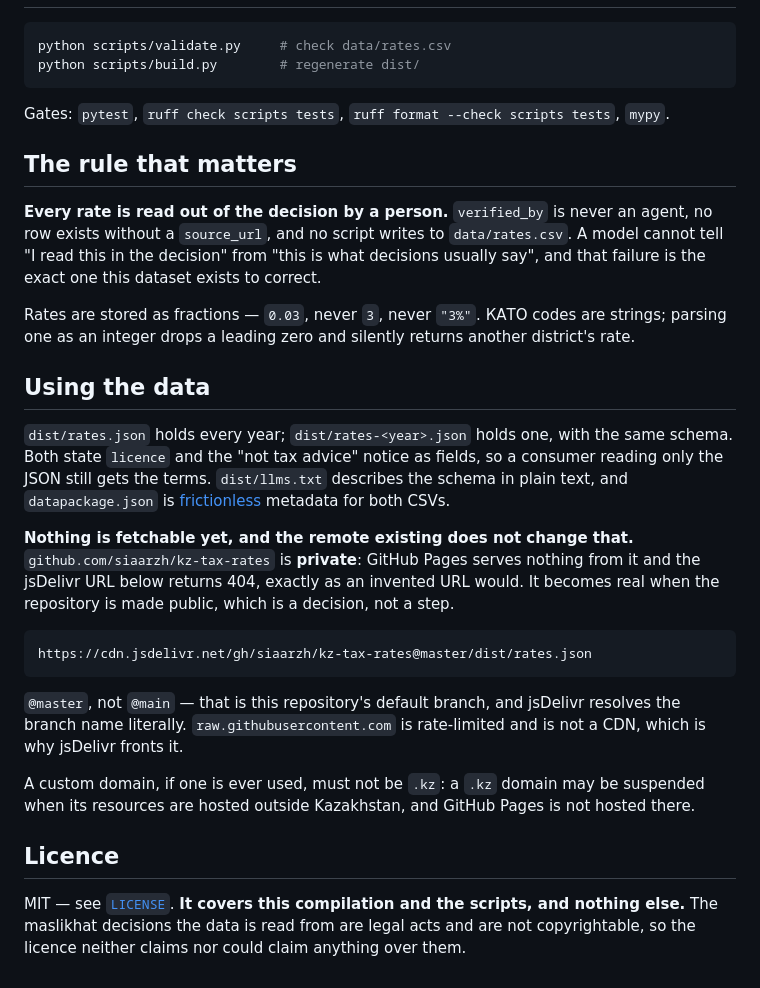
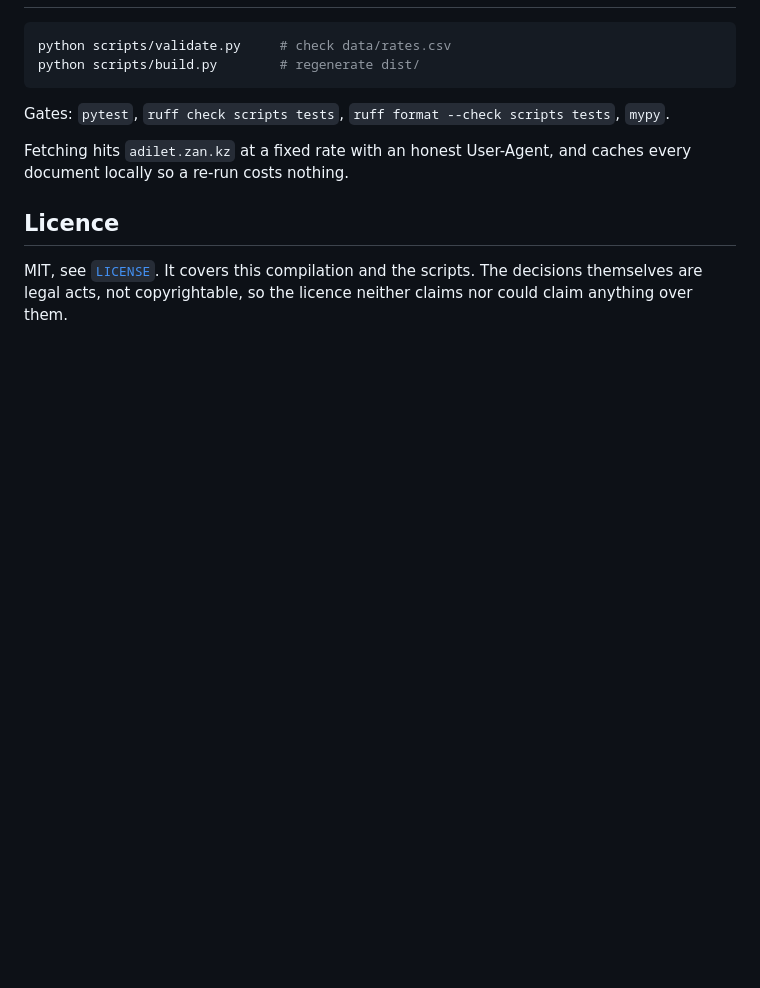
Before and after one commit to siaarzh/kz-tax-rates, a Markdown page: README.md, the part around one of its changes. Rendered like a GitHub page; blank space fills up the shorter version.

````diff
--- a/README.md
+++ b/README.md
@@ -31,26 +55,8 @@ python scripts/build.py        # regenerate dist/
 
 Gates: `pytest`, `ruff check scripts tests`, `ruff format --check scripts tests`, `mypy`.
 
-## The rule that matters
-
-**Every rate is read out of the decision by a person.** `verified_by` is never an agent, no row exists without a `source_url`, and no script writes to `data/rates.csv`. A model cannot tell "I read this in the decision" from "this is what decisions usually say", and that failure is the exact one this dataset exists to correct.
-
-Rates are stored as fractions — `0.03`, never `3`, never `"3%"`. КАТО codes are strings; parsing one as an integer drops a leading zero and silently returns another district's rate.
-
-## Using the data
-
-`dist/rates.json` holds every year; `dist/rates-<year>.json` holds one, with the same schema. Both state `licence` and the "not tax advice" notice as fields, so a consumer reading only the JSON still gets the terms. `dist/llms.txt` describes the schema in plain text, and `datapackage.json` is [frictionless](https://specs.frictionlessdata.io/) metadata for both CSVs.
-
-**Nothing is fetchable yet, and the remote existing does not change that.** `github.com/siaarzh/kz-tax-rates` is **private**: GitHub Pages serves nothing from it and the jsDelivr URL below returns 404, exactly as an invented URL would. It becomes real when the repository is made public, which is a decision, not a step.
-
-```
-https://cdn.jsdelivr.net/gh/siaarzh/kz-tax-rates@master/dist/rates.json
-```
-
-`@master`, not `@main` — that is this repository's default branch, and jsDelivr resolves the branch name literally. `raw.githubusercontent.com` is rate-limited and is not a CDN, which is why jsDelivr fronts it.
-
-A custom domain, if one is ever used, must not be `.kz`: a `.kz` domain may be suspended when its resources are hosted outside Kazakhstan, and GitHub Pages is not hosted there.
+Fetching hits `adilet.zan.kz` at a fixed rate with an honest User-Agent, and caches every document locally so a re-run costs nothing.
 
 ## Licence
 
-MIT — see [`LICENSE`](LICENSE). **It covers this compilation and the scripts, and nothing else.** The maslikhat decisions the data is read from are legal acts and are not copyrightable, so the licence neither claims nor could claim anything over them.
+MIT, see [`LICENSE`](LICENSE). It covers this compilation and the scripts. The decisions themselves are legal acts, not copyrightable, so the licence neither claims nor could claim anything over them.
````
Also changed, not shown: other parts of README.md (+36 -12 lines), docs/SPEC.md (+2 -2 lines).
